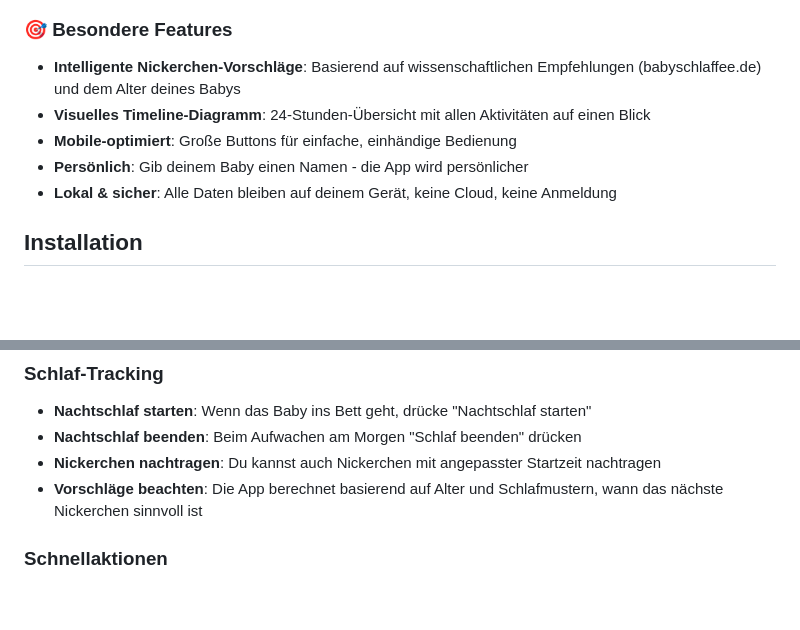
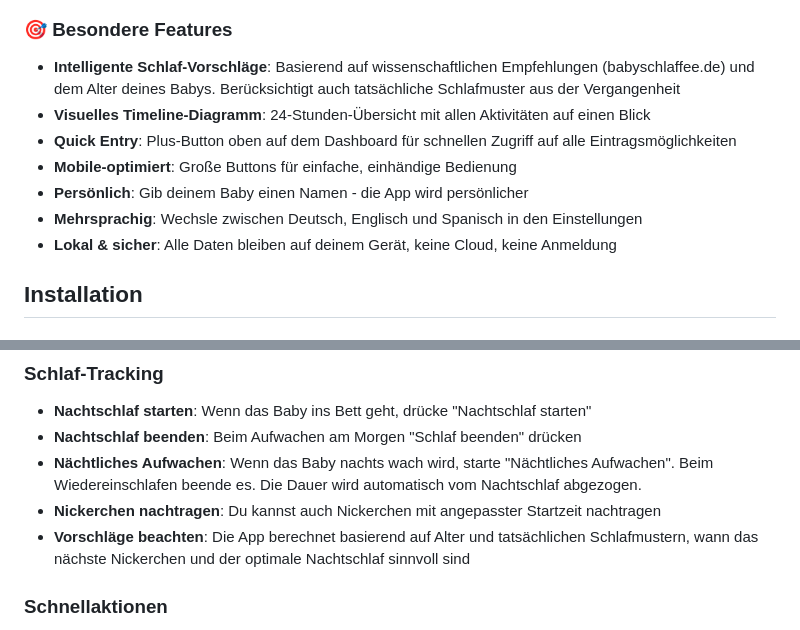
Before and after one commit to Sleepwalker86/myBaby, a Markdown page: README.md, 2 parts joined by grey strips. GitHub-like rendering; blank space fills up the shorter version.

```diff
--- a/README.md
+++ b/README.md
@@ -38,10 +40,12 @@ MyBaby hilft dir dabei, den Überblick über alle wichtigen Aktivitäten deines
 
 ### 🎯 Besondere Features
 
-- **Intelligente Nickerchen-Vorschläge**: Basierend auf wissenschaftlichen Empfehlungen (babyschlaffee.de) und dem Alter deines Babys
+- **Intelligente Schlaf-Vorschläge**: Basierend auf wissenschaftlichen Empfehlungen (babyschlaffee.de) und dem Alter deines Babys. Berücksichtigt auch tatsächliche Schlafmuster aus der Vergangenheit
 - **Visuelles Timeline-Diagramm**: 24-Stunden-Übersicht mit allen Aktivitäten auf einen Blick
+- **Quick Entry**: Plus-Button oben auf dem Dashboard für schnellen Zugriff auf alle Eintragsmöglichkeiten
 - **Mobile-optimiert**: Große Buttons für einfache, einhändige Bedienung
 - **Persönlich**: Gib deinem Baby einen Namen - die App wird persönlicher
+- **Mehrsprachig**: Wechsle zwischen Deutsch, Englisch und Spanisch in den Einstellungen
 - **Lokal & sicher**: Alle Daten bleiben auf deinem Gerät, keine Cloud, keine Anmeldung
 
 ## Installation
@@ -127,8 +135,9 @@ Die Seite **Einträge** bietet:
 
 - **Nachtschlaf starten**: Wenn das Baby ins Bett geht, drücke "Nachtschlaf starten"
 - **Nachtschlaf beenden**: Beim Aufwachen am Morgen "Schlaf beenden" drücken
+- **Nächtliches Aufwachen**: Wenn das Baby nachts wach wird, starte "Nächtliches Aufwachen". Beim Wiedereinschlafen beende es. Die Dauer wird automatisch vom Nachtschlaf abgezogen.
 - **Nickerchen nachtragen**: Du kannst auch Nickerchen mit angepasster Startzeit nachtragen
-- **Vorschläge beachten**: Die App berechnet basierend auf Alter und Schlafmustern, wann das nächste Nickerchen sinnvoll ist
+- **Vorschläge beachten**: Die App berechnet basierend auf Alter und tatsächlichen Schlafmustern, wann das nächste Nickerchen und der optimale Nachtschlaf sinnvoll sind
 
 ### Schnellaktionen
 
```
Also changed, not shown: other parts of README.md (+16 -7 lines).
